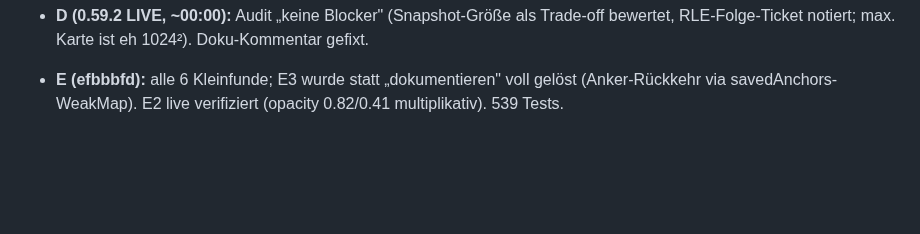
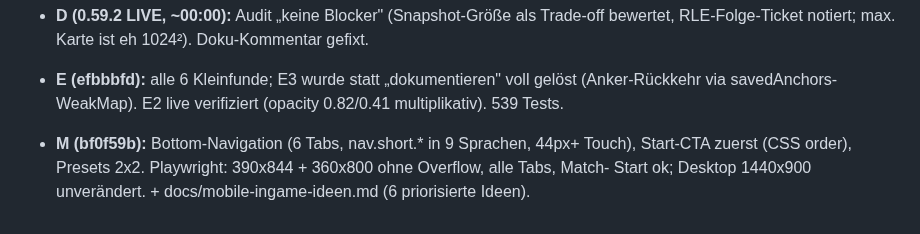
Before and after one commit to JonathanDrr8/territorial-loop, a Markdown page: docs/night-2026-06-09.md, the part around the change. GitHub-like rendering; blank space fills up the shorter version.

Commit message:
docs: Tracking M committet

```diff
--- a/docs/night-2026-06-09.md
+++ b/docs/night-2026-06-09.md
@@ -50,3 +50,7 @@ gestoppt (hätte den PC nach dem anderen Agenten heruntergefahren).
   RLE-Folge-Ticket notiert; max. Karte ist eh 1024²). Doku-Kommentar gefixt.
 - **E (efbbbfd):** alle 6 Kleinfunde; E3 wurde statt „dokumentieren" voll gelöst (Anker-Rückkehr
   via savedAnchors-WeakMap). E2 live verifiziert (opacity 0.82/0.41 multiplikativ). 539 Tests.
+
+- **M (bf0f59b):** Bottom-Navigation (6 Tabs, nav.short.\* in 9 Sprachen, 44px+ Touch), Start-CTA
+  zuerst (CSS order), Presets 2x2. Playwright: 390x844 + 360x800 ohne Overflow, alle Tabs, Match-
+  Start ok; Desktop 1440x900 unverändert. + docs/mobile-ingame-ideen.md (6 priorisierte Ideen).
```
